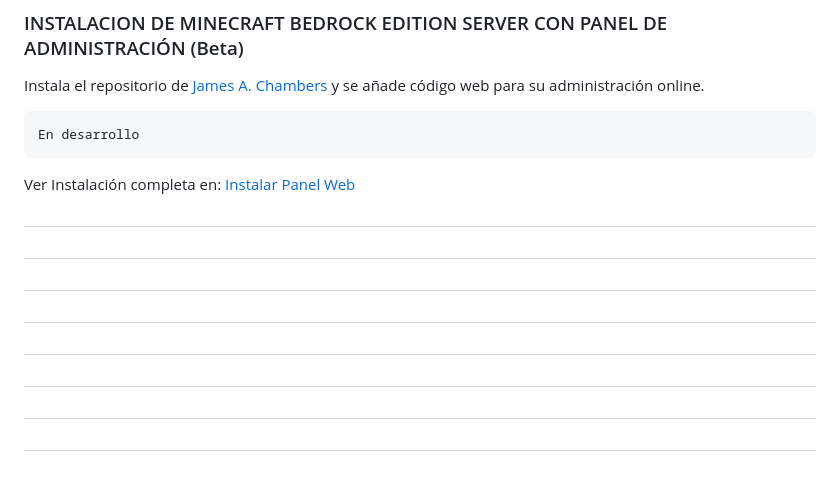
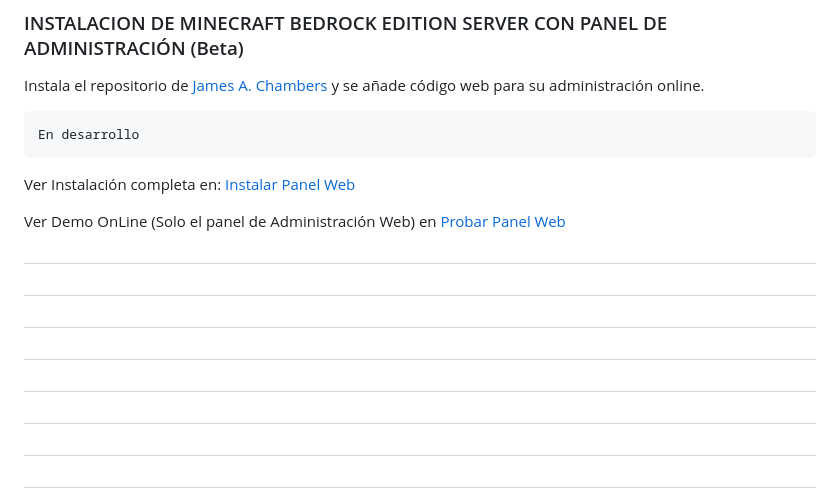
Before and after one commit to digiraldo/Minecraft_BE-Server-Panel-Admin, a Markdown page: README.md, the part around the change. Drawn GitHub-style; blank space fills up the shorter version.

Commit message:
ver panel web de github en README

```diff
--- a/README.md
+++ b/README.md
@@ -62,7 +62,7 @@ En desarrollo
 
 Ver Instalación completa en: [Instalar Panel Web](https://gorobeta.blogspot.com/2021/04/instalar-minecraft-bedrock-edition-panel-admin.html)
 
-
+Ver Demo OnLine (Solo el panel de Administración Web) en [Probar Panel Web](https://digiraldo.github.io/Minecraft_BE-Server-Panel-Admin/)
 
 #
 #
```
